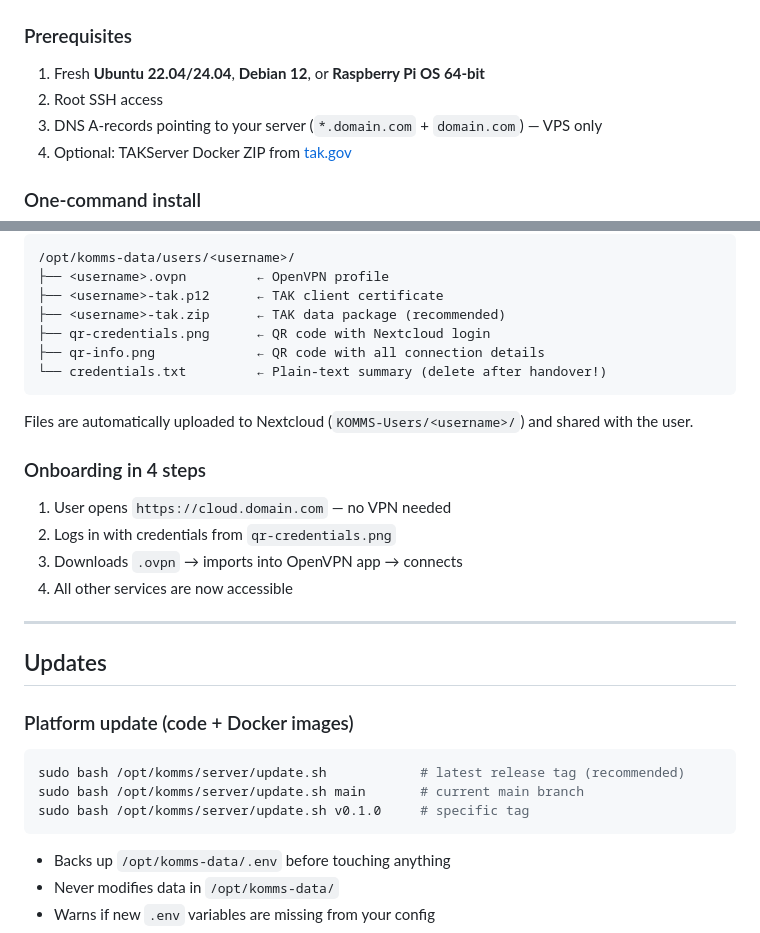
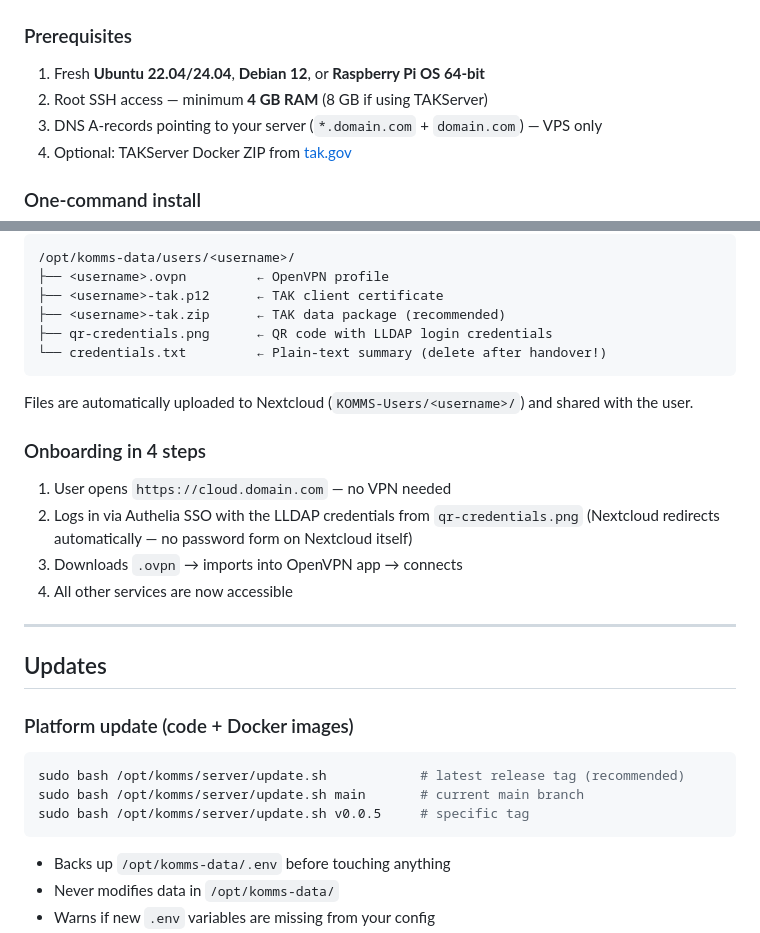
Before and after one commit to GUMMIIII/TAKSERVER_MDM, a Markdown page: README.md, 2 parts joined by grey strips. Drawn GitHub-style.

````diff
--- a/README.md
+++ b/README.md
@@ -67,7 +67,7 @@ VPN enforcement is handled by nginx (`geo $vpn_ip`) — VPN-required services re
 ### Prerequisites
 
 1. Fresh **Ubuntu 22.04/24.04**, **Debian 12**, or **Raspberry Pi OS 64-bit**
-2. Root SSH access
+2. Root SSH access — minimum **4 GB RAM** (8 GB if using TAKServer)
 3. DNS A-records pointing to your server (`*.domain.com` + `domain.com`) — VPS only
 4. Optional: TAKServer Docker ZIP from [tak.gov](https://tak.gov/products/tak-server)
 
@@ -126,8 +126,7 @@ Each `add_user.sh` run creates:
 ├── <username>.ovpn         ← OpenVPN profile
 ├── <username>-tak.p12      ← TAK client certificate
 ├── <username>-tak.zip      ← TAK data package (recommended)
-├── qr-credentials.png      ← QR code with Nextcloud login
-├── qr-info.png             ← QR code with all connection details
+├── qr-credentials.png      ← QR code with LLDAP login credentials
 └── credentials.txt         ← Plain-text summary (delete after handover!)
 ```
 
@@ -136,7 +135,7 @@ Files are automatically uploaded to Nextcloud (`KOMMS-Users/<username>/`) and sh
 ### Onboarding in 4 steps
 
 1. User opens `https://cloud.domain.com` — no VPN needed
-2. Logs in with credentials from `qr-credentials.png`
+2. Logs in via Authelia SSO with the LLDAP credentials from `qr-credentials.png` (Nextcloud redirects automatically — no password form on Nextcloud itself)
 3. Downloads `.ovpn` → imports into OpenVPN app → connects
 4. All other services are now accessible
 
@@ -149,7 +148,7 @@ Files are automatically uploaded to Nextcloud (`KOMMS-Users/<username>/`) and sh
 ```bash
 sudo bash /opt/komms/server/update.sh            # latest release tag (recommended)
 sudo bash /opt/komms/server/update.sh main       # current main branch
-sudo bash /opt/komms/server/update.sh v0.1.0     # specific tag
+sudo bash /opt/komms/server/update.sh v0.0.5     # specific tag
 ```
 
 - Backs up `/opt/komms-data/.env` before touching anything
````
Also changed, not shown: WORKFLOW.de.md (+26 -8 lines), WORKFLOW.md (+5 -6 lines).
